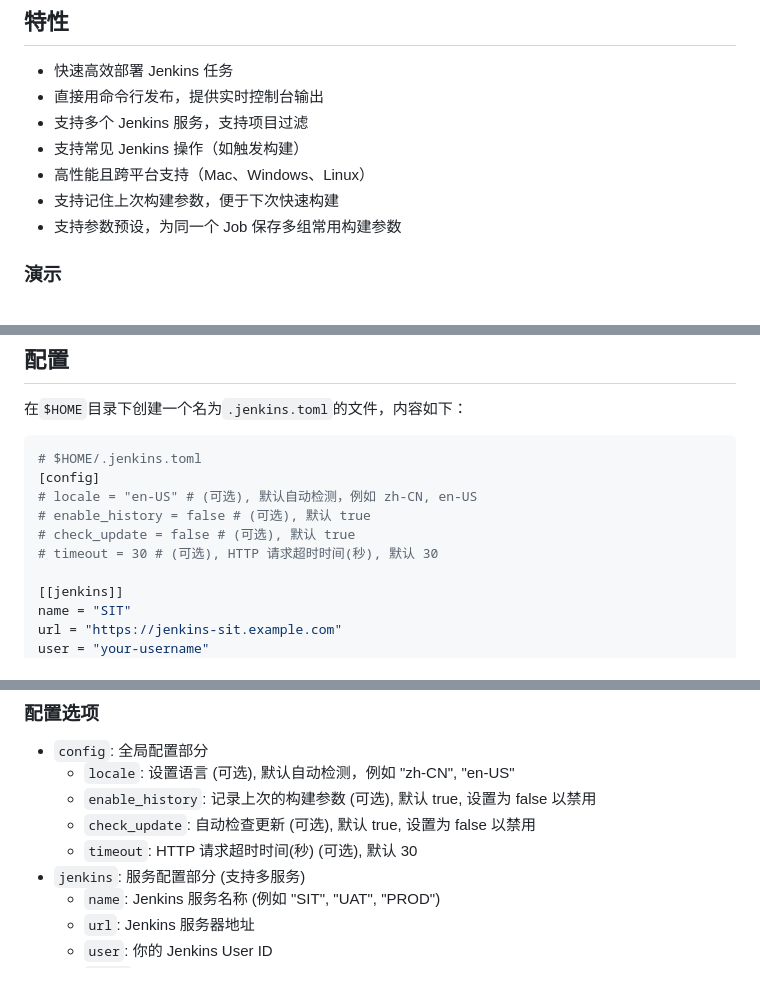
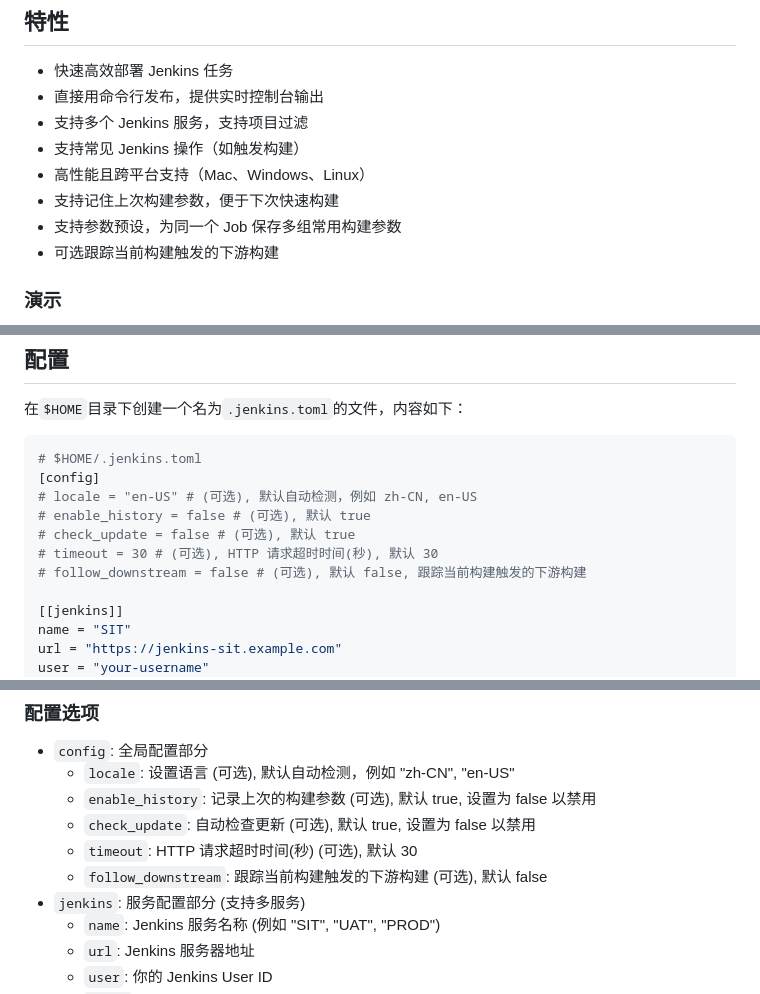
Before and after one commit to kairyou/jenkins-cli, a Markdown page: README_zh.md, 3 parts joined by grey strips. GitHub-like rendering.

```diff
--- a/README_zh.md
+++ b/README_zh.md
@@ -13,6 +13,7 @@
 - 高性能且跨平台支持（Mac、Windows、Linux）
 - 支持记住上次构建参数，便于下次快速构建
 - 支持参数预设，为同一个 Job 保存多组常用构建参数
+- 可选跟踪当前构建触发的下游构建
 
 ### 演示
 
@@ -113,6 +114,7 @@ jenkins -U http://jenkins.example.com:8081/job/My-Job/ --preset release-main
 # enable_history = false # (可选), 默认 true
 # check_update = false # (可选), 默认 true
 # timeout = 30 # (可选), HTTP 请求超时时间(秒), 默认 30
+# follow_downstream = false # (可选), 默认 false, 跟踪当前构建触发的下游构建
 
 [[jenkins]]
 name = "SIT"
@@ -138,6 +140,7 @@ token = "your-api-token"
   - `enable_history`: 记录上次的构建参数 (可选), 默认 true, 设置为 false 以禁用
   - `check_update`: 自动检查更新 (可选), 默认 true, 设置为 false 以禁用
   - `timeout`: HTTP 请求超时时间(秒) (可选), 默认 30
+  - `follow_downstream`: 跟踪当前构建触发的下游构建 (可选), 默认 false
 - `jenkins`: 服务配置部分 (支持多服务)
   - `name`: Jenkins 服务名称 (例如 "SIT", "UAT", "PROD")
   - `url`: Jenkins 服务器地址
```
Also changed, not shown: README.md (+3 -0 lines).
